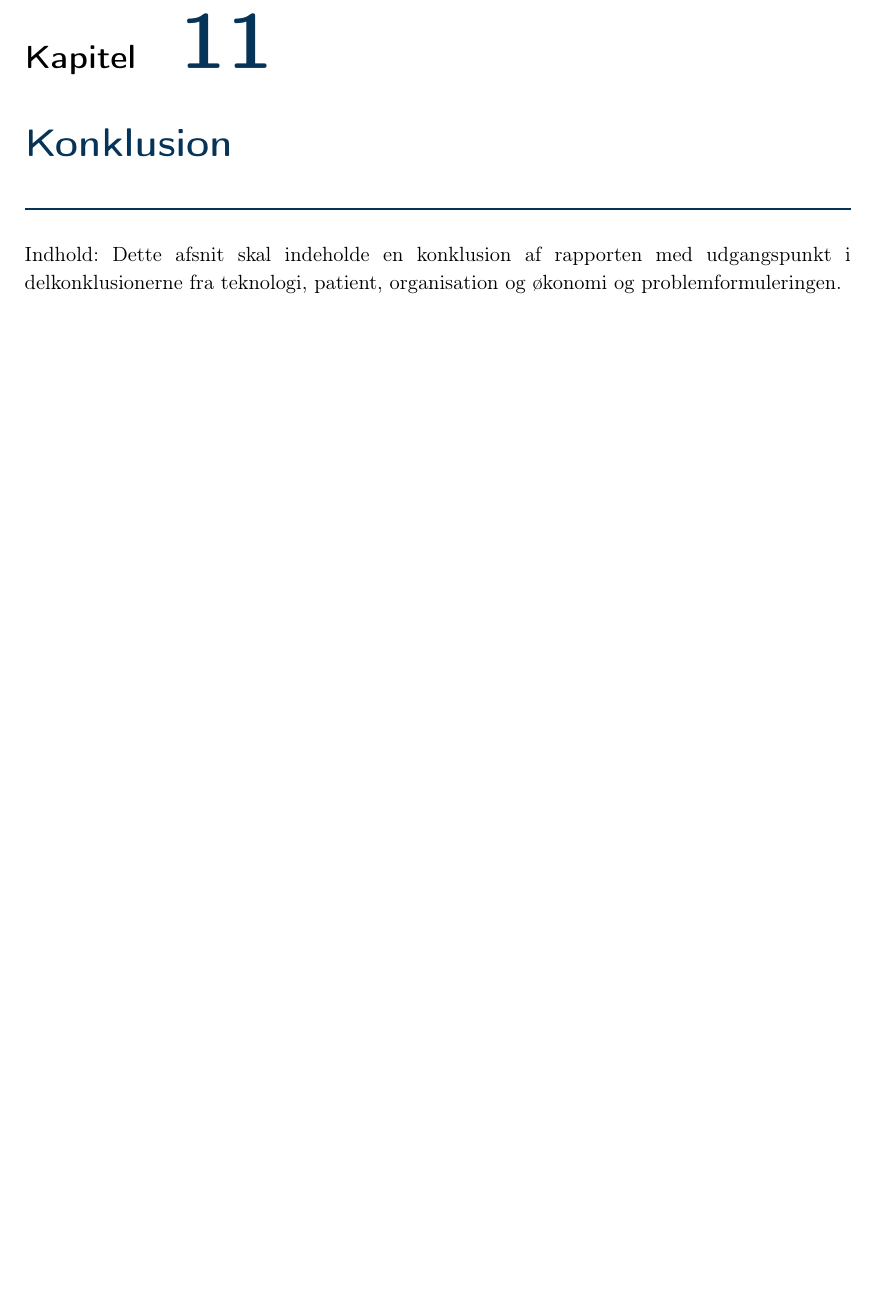
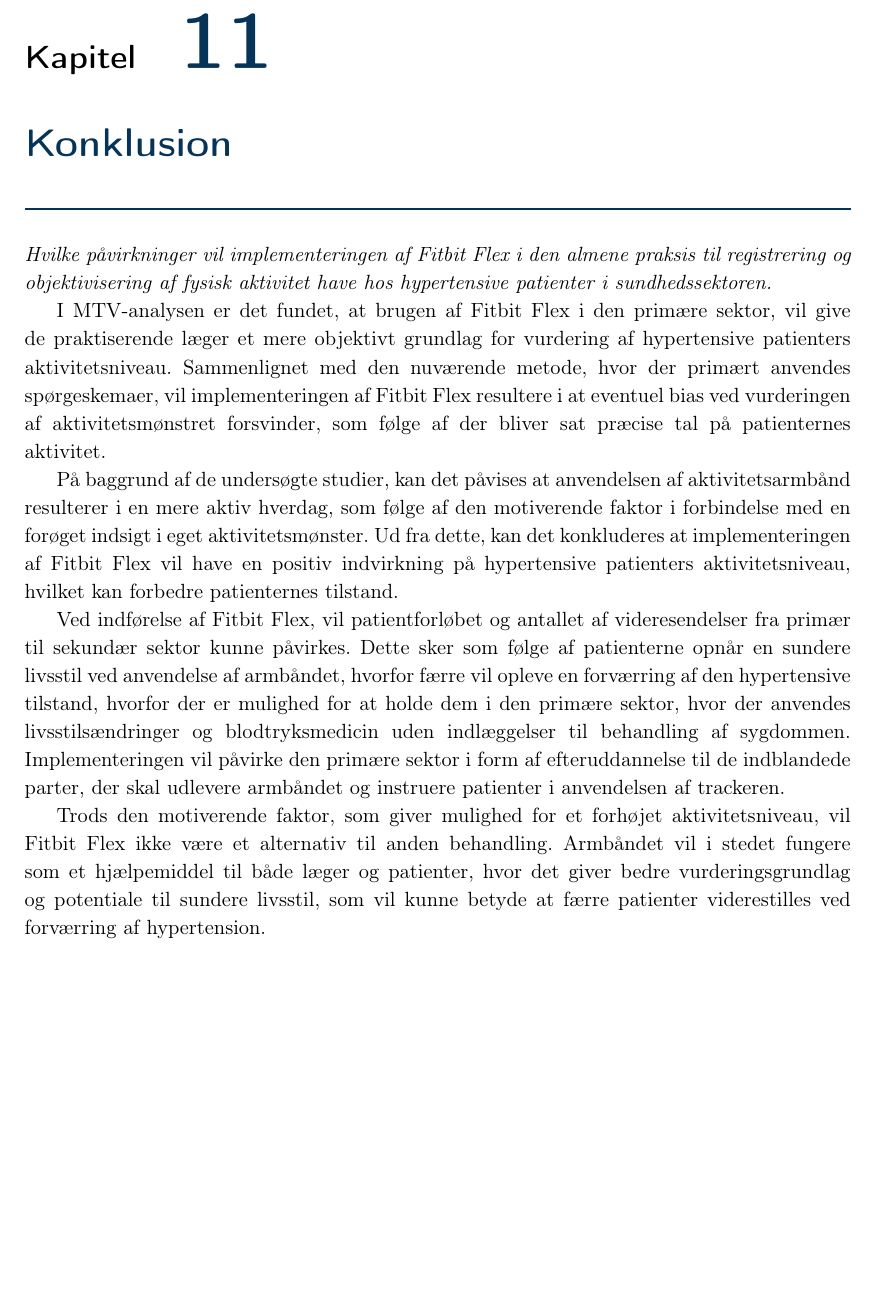
Before and after one commit to signehk/ST5, a LaTeX book (mainNy.tex, which reads contents/kSyntese/konklusion.tex): part of page 67 of 75, cut so that both start at the same text, the shorter picture padded with empty space. Compiled offline with pdfLaTeX.

Commit message:
Nok måske noget konklusion, men så ikke alligevel

```diff
--- a/contents/kSyntese/konklusion.tex
+++ b/contents/kSyntese/konklusion.tex
@@ -1,2 +1,11 @@
 \chapter{Konklusion}
-Indhold: Dette afsnit skal indeholde en konklusion af rapporten med udgangspunkt i delkonklusionerne fra teknologi, patient, organisation og økonomi og problemformuleringen.
+
+\textit{Hvilke påvirkninger vil implementeringen af Fitbit Flex i den almene praksis til registrering og objektivisering af fysisk aktivitet have hos hypertensive patienter i sundhedssektoren.}
+
+I MTV-analysen er det fundet, at brugen af Fitbit Flex i den primære sektor, vil give de praktiserende læger et mere objektivt grundlag for vurdering af hypertensive patienters aktivitetsniveau. Sammenlignet med den nuværende metode, hvor der primært anvendes spørgeskemaer, vil implementeringen af Fitbit Flex resultere i at eventuel bias ved vurderingen af aktivitetsmønstret forsvinder, som følge af der bliver sat præcise tal på patienternes aktivitet.
+
+På baggrund af de undersøgte studier, kan det påvises at anvendelsen af aktivitetsarmbånd resulterer i en mere aktiv hverdag, som følge af den motiverende faktor i forbindelse med en forøget indsigt i eget aktivitetsmønster. Ud fra dette, kan det konkluderes at implementeringen af Fitbit Flex vil have en positiv indvirkning på hypertensive patienters aktivitetsniveau, hvilket kan forbedre patienternes tilstand.
+
+Ved indførelse af Fitbit Flex, vil patientforløbet og antallet af videresendelser fra primær til sekundær sektor kunne påvirkes. Dette sker som følge af patienterne opnår en sundere livsstil ved anvendelse af armbåndet, hvorfor færre vil opleve en forværring af den hypertensive tilstand, hvorfor der er mulighed for at holde dem i den primære sektor, hvor der anvendes livsstilsændringer og blodtryksmedicin uden indlæggelser til behandling af sygdommen. Implementeringen vil påvirke den primære sektor i form af efteruddannelse til de indblandede parter, der skal udlevere armbåndet og instruere patienter i anvendelsen af trackeren.
+
+Trods den motiverende faktor, som giver mulighed for et forhøjet aktivitetsniveau, vil Fitbit Flex ikke være et alternativ til anden behandling. Armbåndet vil i stedet fungere som et hjælpemiddel til både læger og patienter, hvor det giver bedre vurderingsgrundlag og potentiale til sundere livsstil, som vil kunne betyde at færre patienter viderestilles ved forværring af hypertension.
```
